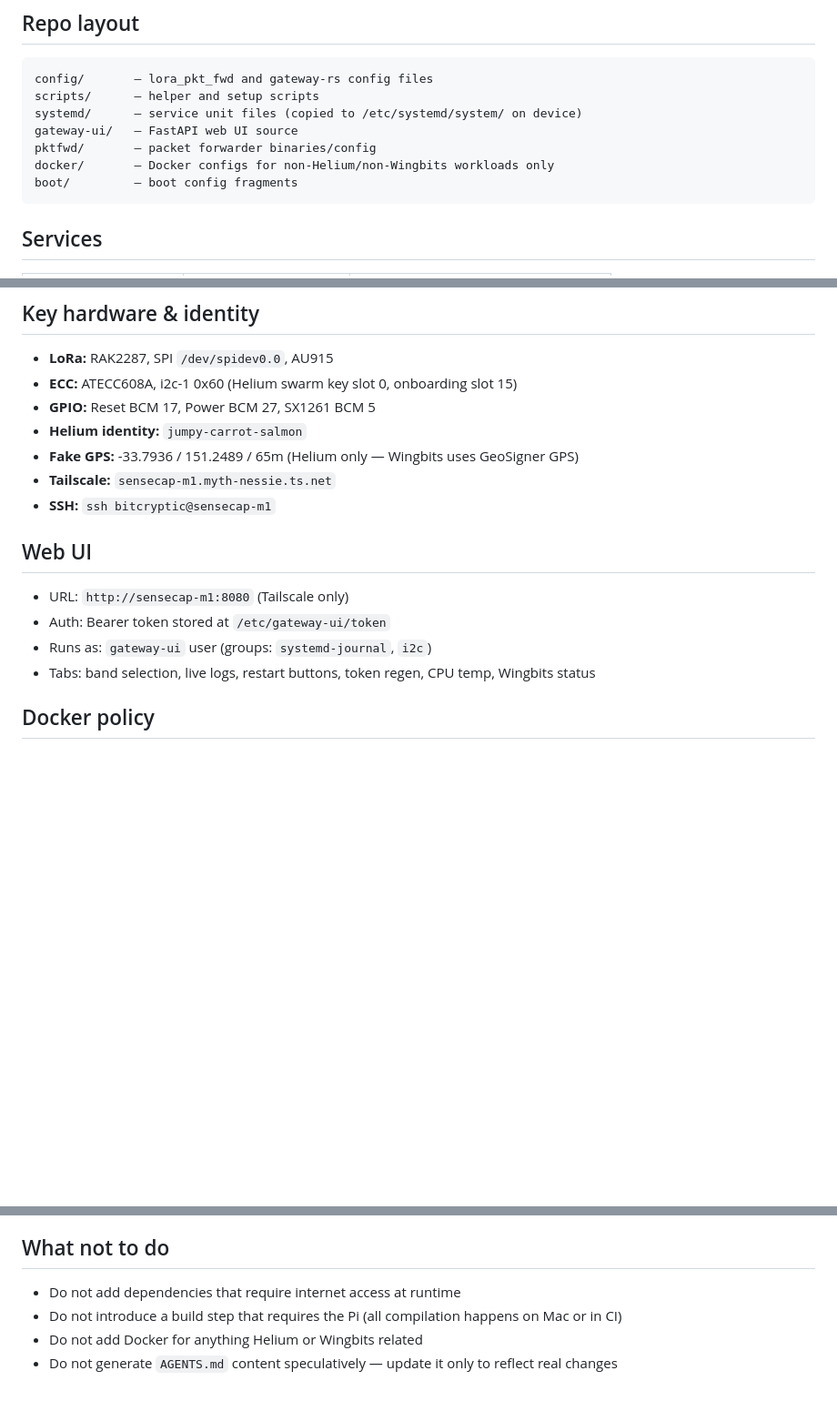
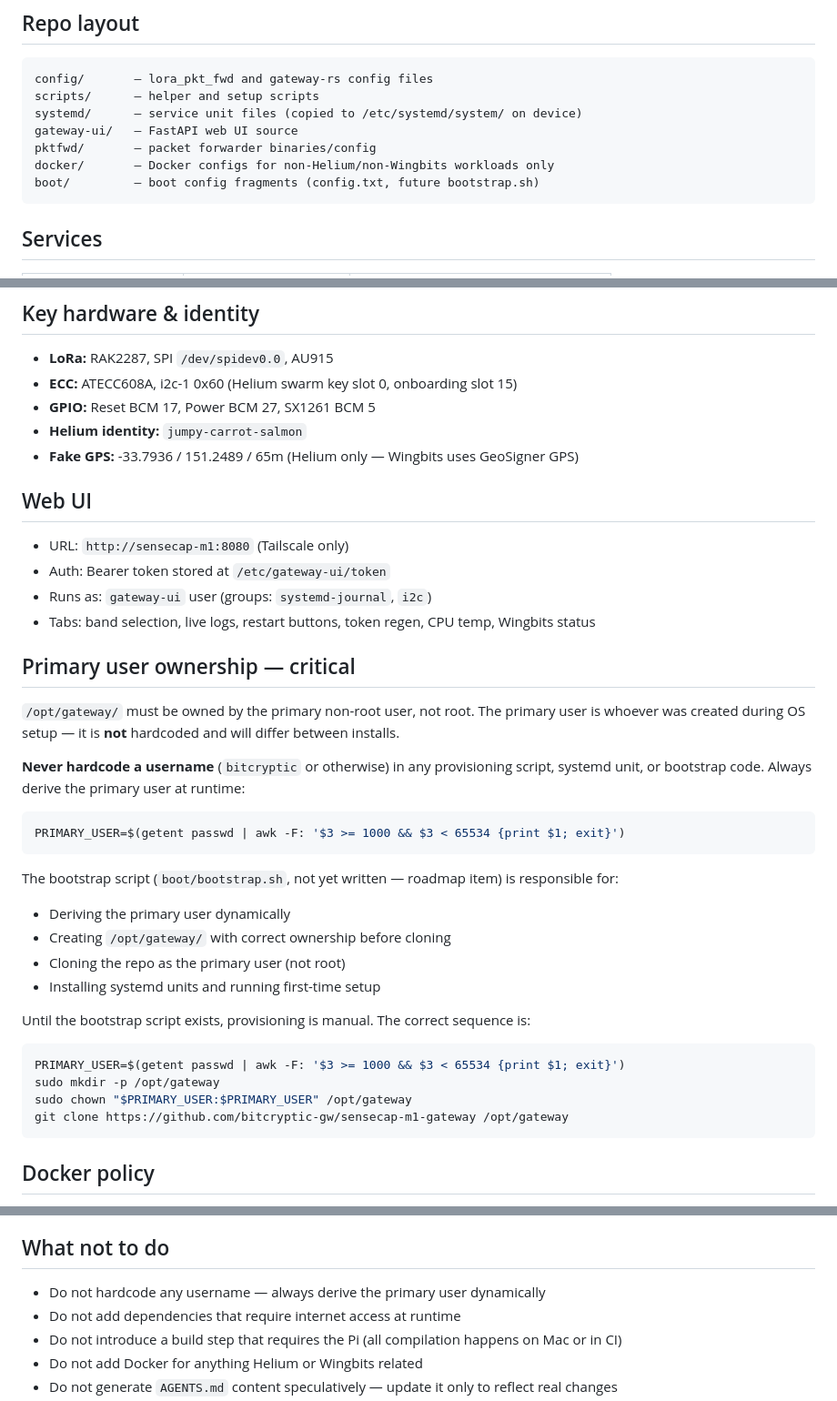
Before and after one commit to bitcryptic-gw/sensecap-m1-gateway, a Markdown page: AGENTS.md, 3 parts joined by grey strips. Shown at 91% size. Rendered like a GitHub page; blank space fills up the shorter version.

Commit message:
chore: minor edits for clarity in AGENTS.md

````diff
--- a/AGENTS.md
+++ b/AGENTS.md
@@ -20,7 +20,7 @@ systemd/      — service unit files (copied to /etc/systemd/system/ on device)
 gateway-ui/   — FastAPI web UI source
 pktfwd/       — packet forwarder binaries/config
 docker/       — Docker configs for non-Helium/non-Wingbits workloads only
-boot/         — boot config fragments
+boot/         — boot config fragments (config.txt, future bootstrap.sh)
 ```
 
 ## Services
@@ -40,8 +40,6 @@ boot/         — boot config fragments
 - **GPIO:** Reset BCM 17, Power BCM 27, SX1261 BCM 5
 - **Helium identity:** `jumpy-carrot-salmon`
 - **Fake GPS:** -33.7936 / 151.2489 / 65m (Helium only — Wingbits uses GeoSigner GPS)
-- **Tailscale:** `sensecap-m1.myth-nessie.ts.net`
-- **SSH:** `ssh bitcryptic@sensecap-m1`
 
 ## Web UI
 
@@ -49,6 +47,31 @@ boot/         — boot config fragments
 - Auth: Bearer token stored at `/etc/gateway-ui/token`
 - Runs as: `gateway-ui` user (groups: `systemd-journal`, `i2c`)
 - Tabs: band selection, live logs, restart buttons, token regen, CPU temp, Wingbits status
+
+## Primary user ownership — critical
+
+`/opt/gateway/` must be owned by the primary non-root user, not root. The primary user is whoever was created during OS setup — it is **not** hardcoded and will differ between installs.
+
+**Never hardcode a username** (`bitcryptic` or otherwise) in any provisioning script, systemd unit, or bootstrap code. Always derive the primary user at runtime:
+
+```bash
+PRIMARY_USER=$(getent passwd | awk -F: '$3 >= 1000 && $3 < 65534 {print $1; exit}')
+```
+
+The bootstrap script (`boot/bootstrap.sh`, not yet written — roadmap item) is responsible for:
+- Deriving the primary user dynamically
+- Creating `/opt/gateway/` with correct ownership before cloning
+- Cloning the repo as the primary user (not root)
+- Installing systemd units and running first-time setup
+
+Until the bootstrap script exists, provisioning is manual. The correct sequence is:
+
+```bash
+PRIMARY_USER=$(getent passwd | awk -F: '$3 >= 1000 && $3 < 65534 {print $1; exit}')
+sudo mkdir -p /opt/gateway
+sudo chown "$PRIMARY_USER:$PRIMARY_USER" /opt/gateway
+git clone https://github.com/bitcryptic-gw/sensecap-m1-gateway /opt/gateway
+```
 
 ## Docker policy
 
@@ -75,6 +98,7 @@ Docker is installed on the device but is **not used for Helium or Wingbits**. Bo
 
 ## What not to do
 
+- Do not hardcode any username — always derive the primary user dynamically
 - Do not add dependencies that require internet access at runtime
 - Do not introduce a build step that requires the Pi (all compilation happens on Mac or in CI)
 - Do not add Docker for anything Helium or Wingbits related
````
